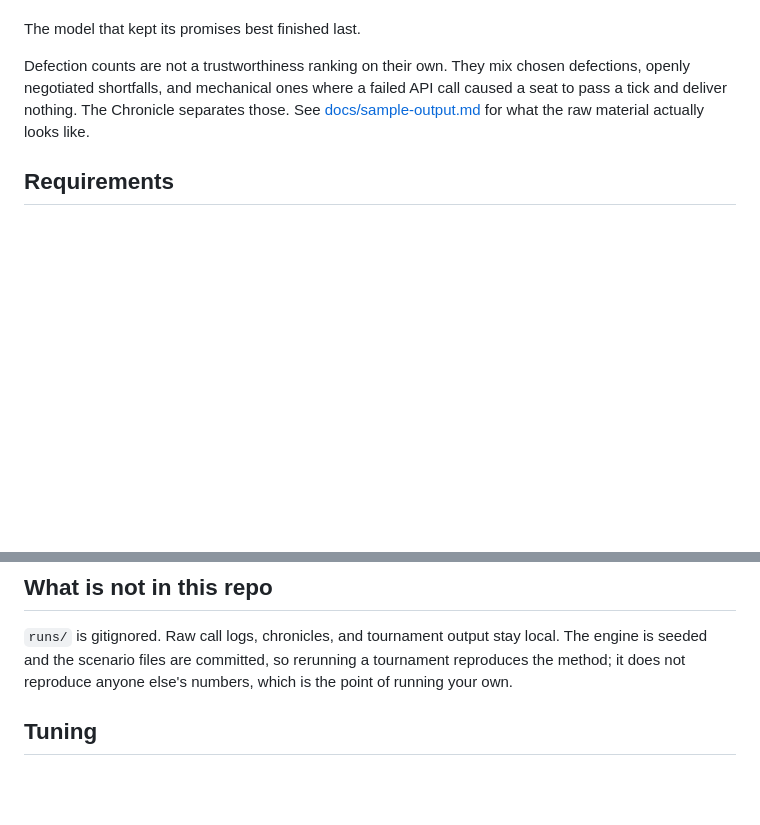
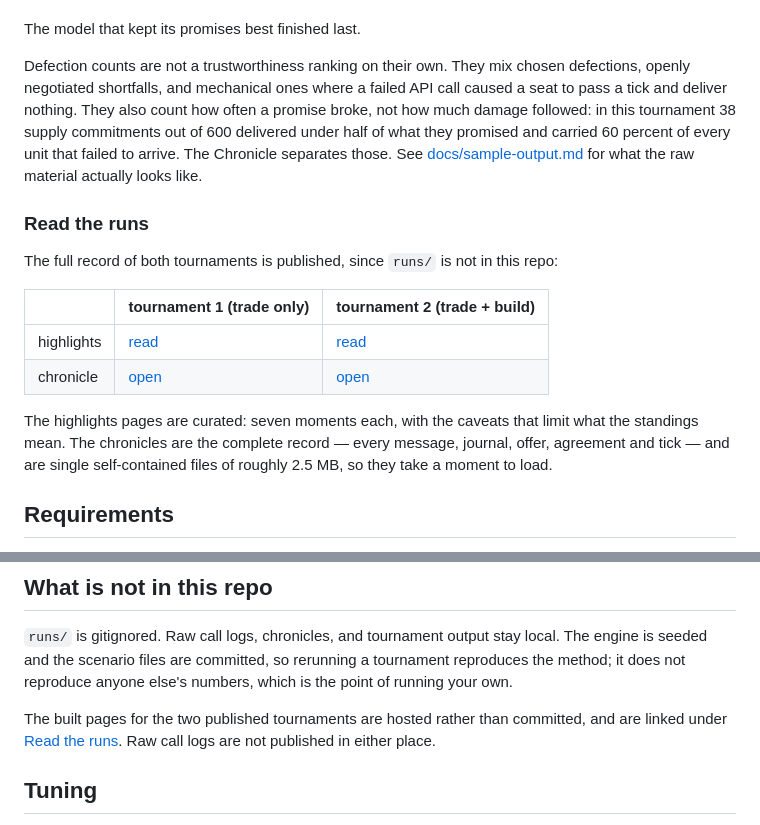
Before and after one commit to brettg98/polis, a Markdown page: README.md, 2 parts joined by grey strips. Rendered like a GitHub page; blank space fills up the shorter version.

Commit message:
docs: point at the published tournament pages (#25)
Both tournaments are now hosted, so the README links them. Issue #1
removed the previous pointer because it promised something that did not
exist; these four URLs were verified to resolve before this commit.

Also states in the results section that the defection count measures how
often a promise broke, not the damage: 38 supply commitments of 600
carried 60 percent of every unit that failed to arrive.

```diff
--- a/README.md
+++ b/README.md
@@ -50,9 +50,27 @@ The model that kept its promises best finished last.
 
 Defection counts are not a trustworthiness ranking on their own. They mix
 chosen defections, openly negotiated shortfalls, and mechanical ones where a
-failed API call caused a seat to pass a tick and deliver nothing. The Chronicle
-separates those. See [docs/sample-output.md](docs/sample-output.md) for what
-the raw material actually looks like.
+failed API call caused a seat to pass a tick and deliver nothing. They also
+count how often a promise broke, not how much damage followed: in this
+tournament 38 supply commitments out of 600 delivered under half of what they
+promised and carried 60 percent of every unit that failed to arrive. The
+Chronicle separates those. See [docs/sample-output.md](docs/sample-output.md)
+for what the raw material actually looks like.
+
+### Read the runs
+
+The full record of both tournaments is published, since `runs/` is not in this
+repo:
+
+| | tournament 1 (trade only) | tournament 2 (trade + build) |
+|---|---|---|
+| highlights | [read](https://curiousorbit.com/polis/tournament-1/highlights.html) | [read](https://curiousorbit.com/polis/tournament-2/highlights.html) |
+| chronicle | [open](https://curiousorbit.com/polis/tournament-1/chronicle.html) | [open](https://curiousorbit.com/polis/tournament-2/chronicle.html) |
+
+The highlights pages are curated: seven moments each, with the caveats that
+limit what the standings mean. The chronicles are the complete record — every
+message, journal, offer, agreement and tick — and are single self-contained
+files of roughly 2.5 MB, so they take a moment to load.
 
 ## Requirements
 
@@ -399,6 +417,10 @@ local. The engine is seeded and the scenario files are committed, so rerunning a
 tournament reproduces the method; it does not reproduce anyone else's numbers,
 which is the point of running your own.
 
+The built pages for the two published tournaments are hosted rather than
+committed, and are linked under [Read the runs](#read-the-runs). Raw call logs
+are not published in either place.
+
 ## Tuning
 
 `src/engine/config.ts`. The headline knob is the collapse buffer: storage
```
